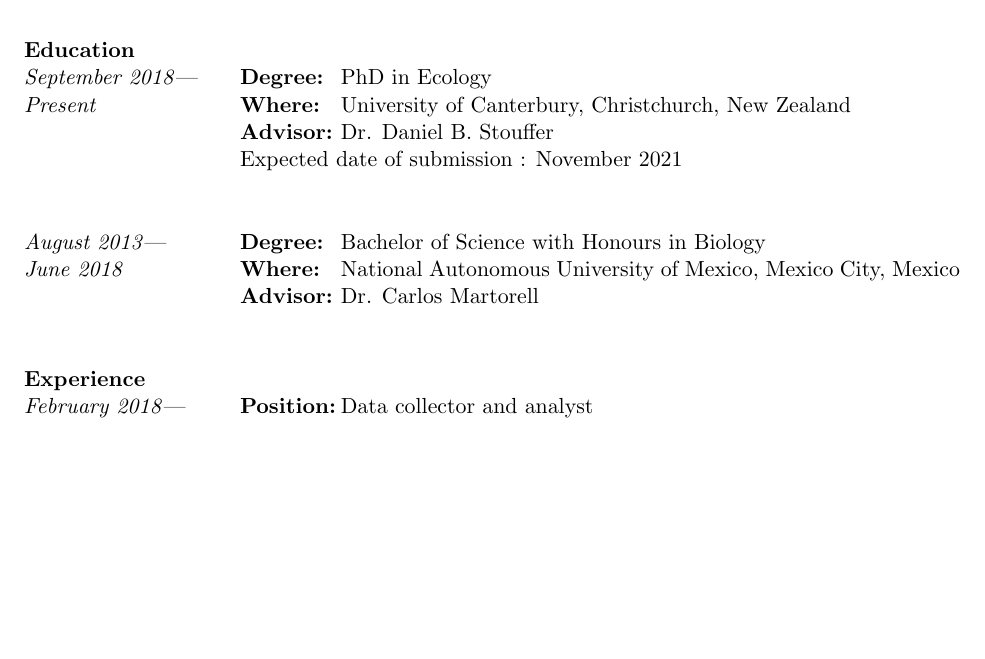
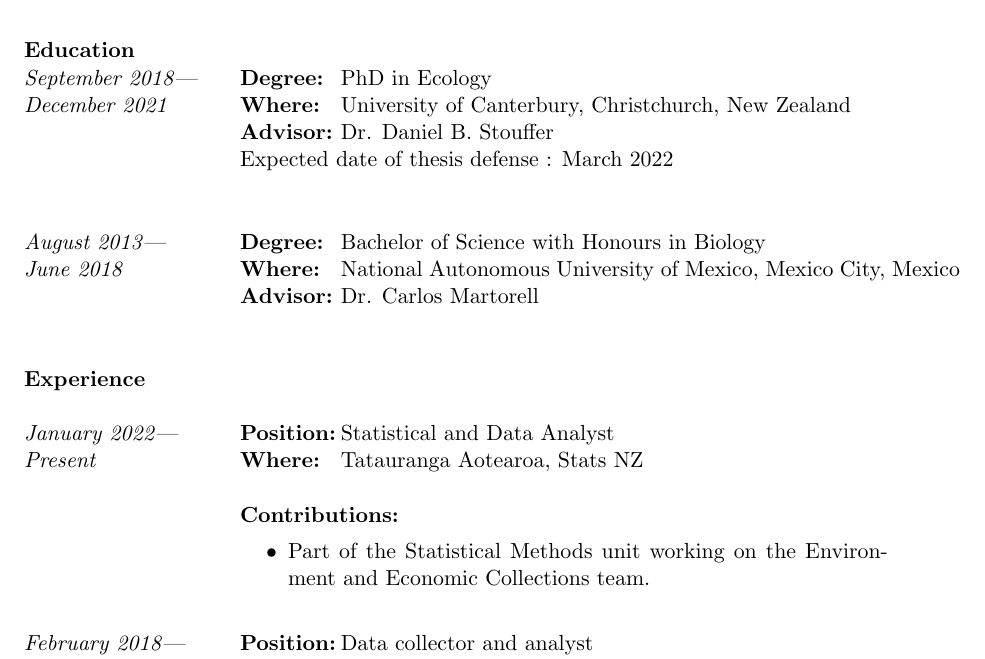
Before and after one commit to albaricoque93/CV, a LaTeX CV (cv.tex): part of page 1 of 3, cut so that both start at the same text, the shorter picture padded with empty space. Compiled offline with pdfLaTeX.

Commit message:
updated CV

```diff
--- a/cv.tex
+++ b/cv.tex
@@ -53,9 +53,9 @@
 %   \end{education}
 
   \textbf{Education}\\
-	\begin{education}{September 2018}{Present}{PhD}{Ecology}{University of Canterbury}{Christchurch, New Zealand}{Dr. Daniel B. Stouffer}
+	\begin{education}{September 2018}{December 2021}{PhD}{Ecology}{University of Canterbury}{Christchurch, New Zealand}{Dr. Daniel B. Stouffer}
 	   % Thesis : Noisy interactions and their consequences for diversity maintenance\\
-			Expected date of submission : November 2021\\
+			Expected date of thesis defense : March 2022\\
 	\end{education}
 	\vspace{0.2in}
 
@@ -76,6 +76,14 @@
 %   \end{research_exp}
 
 	\textbf{Experience}\\
+
+	\begin{research_exp}{January 2022}{Present}{Statistical and Data  Analyst}{Tatauranga Aotearoa, Stats NZ}
+		\begin{itemize}
+    	    \item Part of the Statistical Methods unit working on the Environment and Economic Collections team.
+
+        \end{itemize}
+	\end{research_exp}
+
 	\begin{research_exp}{February 2018}{July 2018}{Data collector and analyst}{Faculty of Sciences, National Autonomous University of Mexico}
 		\begin{itemize}
     	    \item Carried out surveys, interviews and data collection to understand how agroecological techniques helped preserve land and water in the community of Vicente Guerrero, Tlaxcala, Mexico.
```
Also changed, not shown: cv.pdf, 3 other files.
